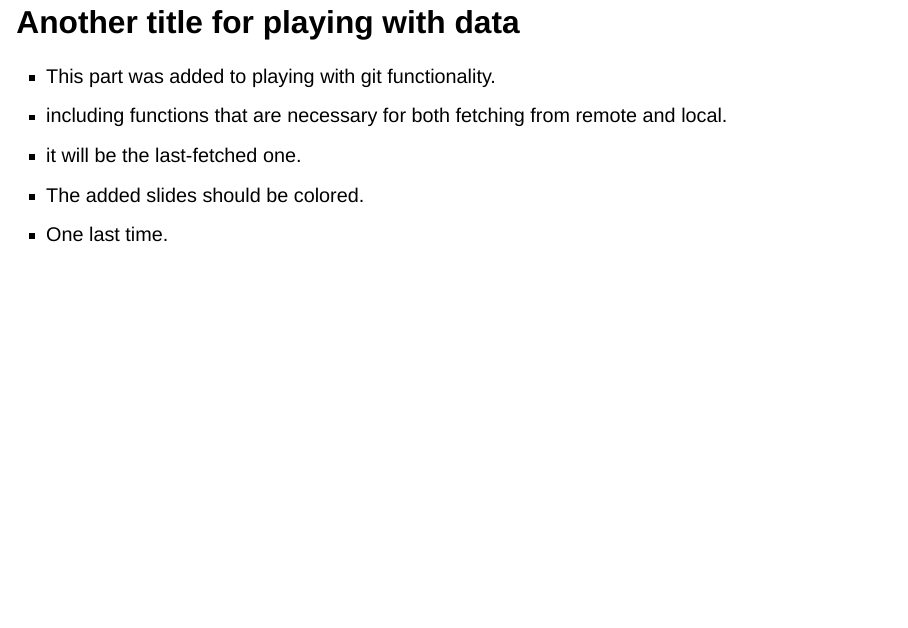
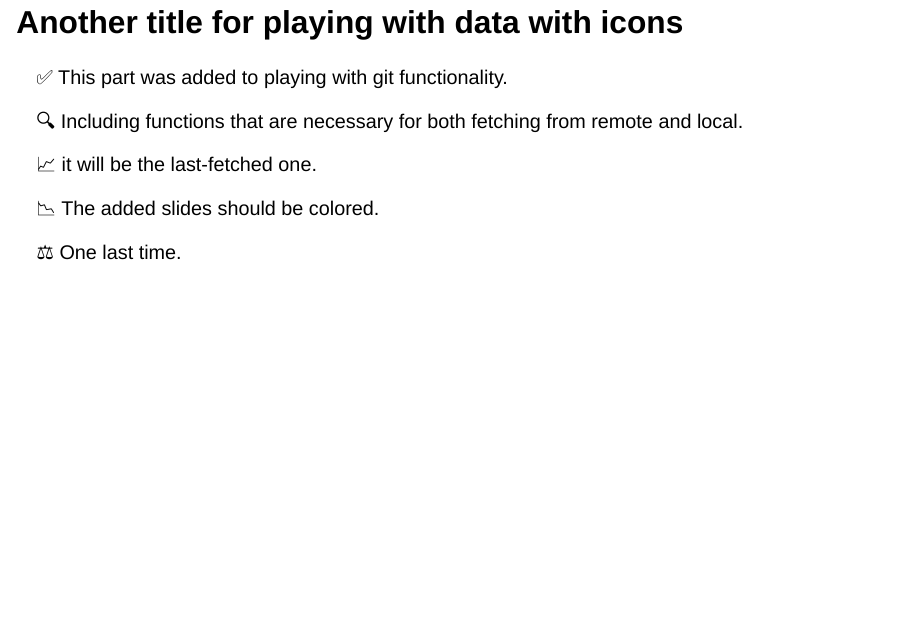
Before and after one commit to Hashi-900/Hashiexperiment, a Quarto document (slides.qmd): page 11 of 14. Rendered offline with R 4.5, knitr and Pandoc in place of Quarto, with nearby package versions; drawn as Slidy slides in place of the format the file asks for; some code elsewhere in the file could not run offline; the gapminder table comes from the copy in Python's plotly package.

Commit message:
Another slides were added with fascinating icons and emojis

````diff
--- a/slides.qmd
+++ b/slides.qmd
@@ -100,13 +100,17 @@ head(mpg)
 ```
 :::
 
-## Another title for playing with data
+## Another title for playing with data with icons
 
--   This part was added to playing with git functionality.
--   including functions that are necessary for both fetching from remote and local.
--   it will be the last-fetched one.
--   The added slides should be colored.
--   One last time.
+✅ This part was added to playing with git functionality.
+
+🔍 Including functions that are necessary for both fetching from remote and local.
+
+📈 it will be the last-fetched one.
+
+📉 The added slides should be colored.
+
+⚖️ One last time.
 
 ## Adding the Interactive Visualization
 
````
Also changed, not shown: docs/search.json, 19 other files.
